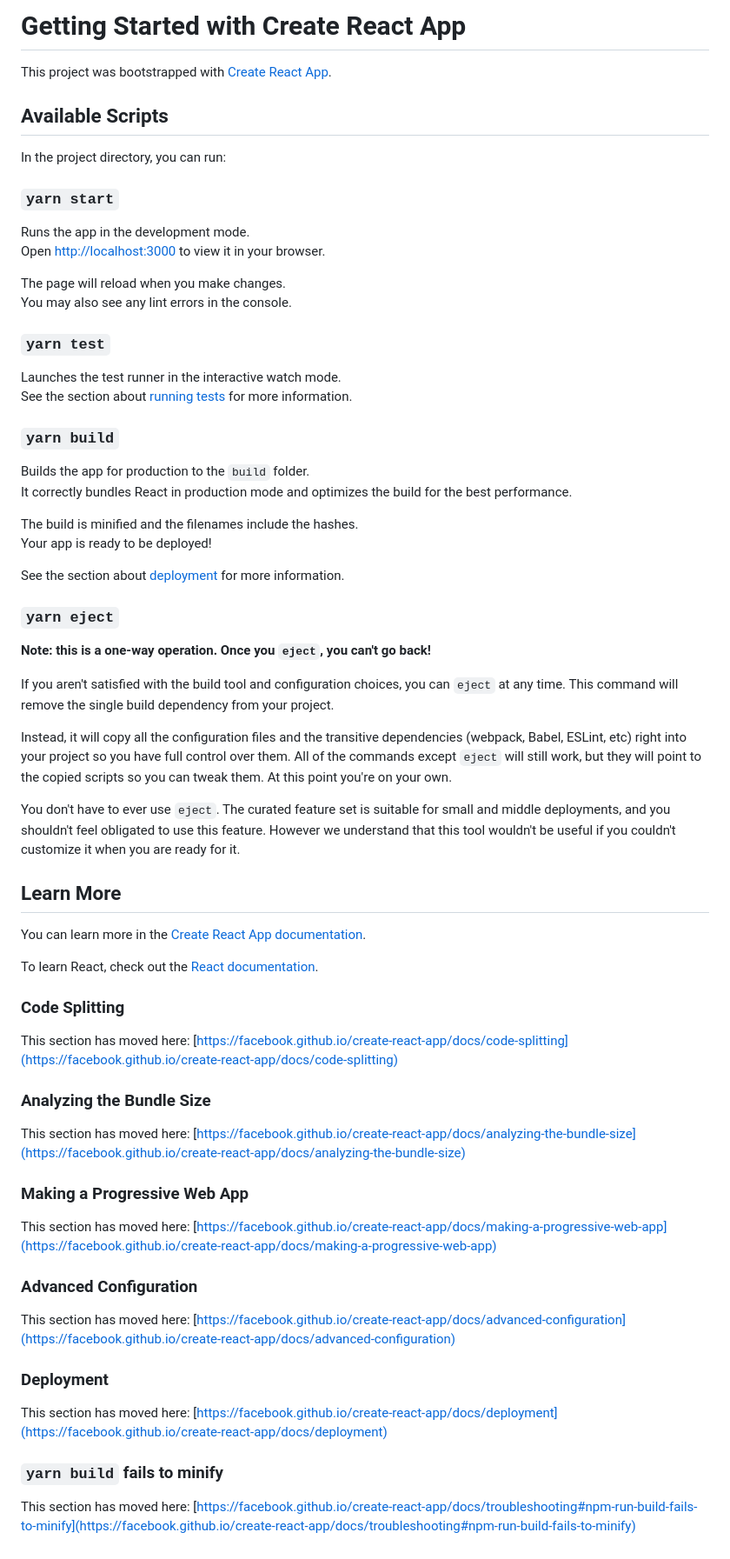
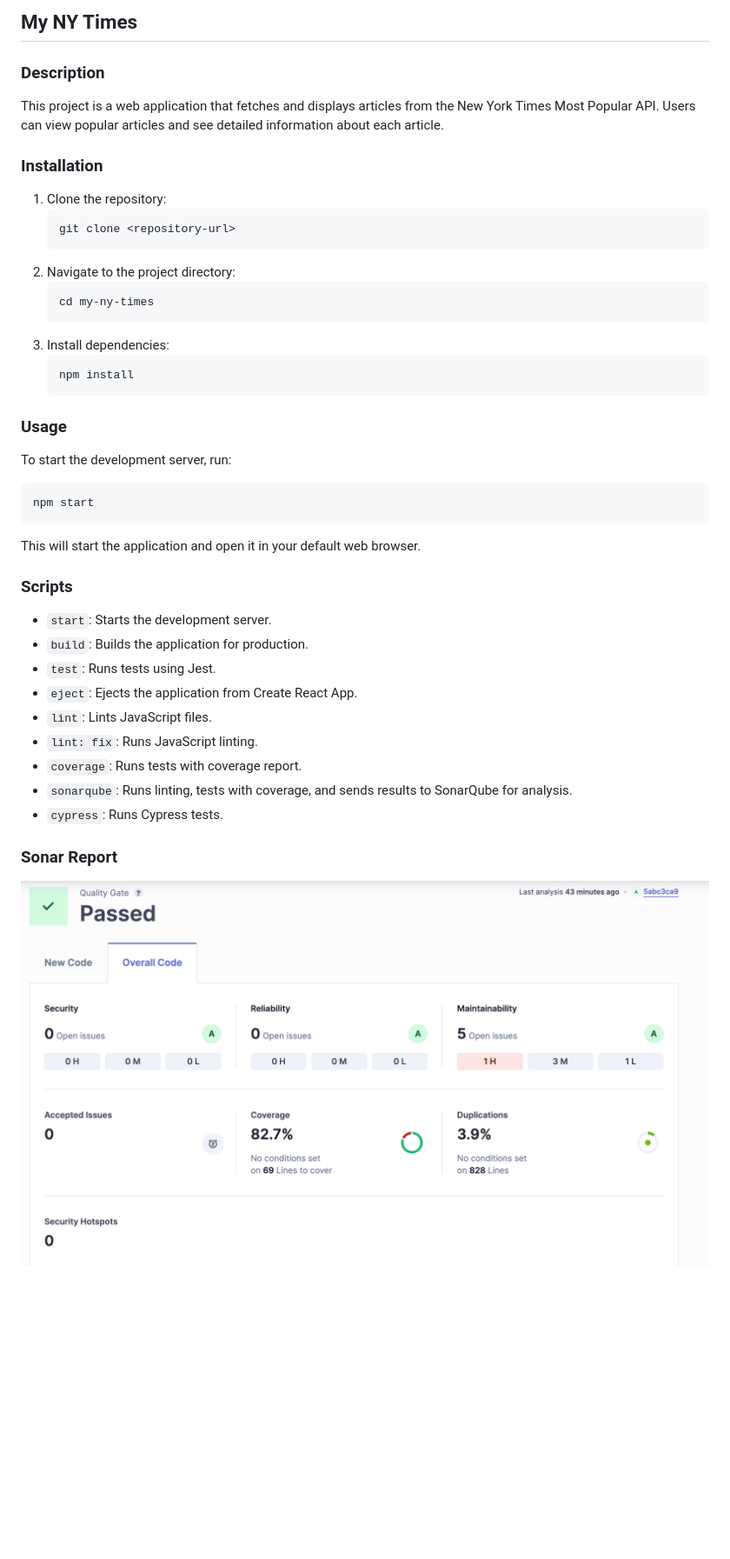
Before and after one commit to Kaliyani/ny-app, a Markdown page: README.md, the part around the change. Shown: that part at 87% size. Drawn GitHub-style; pictures changed too: Sonar_Result.png (added); blank space fills up the shorter version.

Commit message:
Sonar reports attached and README file updated

````diff
--- a/README.md
+++ b/README.md
@@ -1,70 +1,46 @@
-# Getting Started with Create React App
+## My NY Times
 
-This project was bootstrapped with [Create React App](https://github.com/facebook/create-react-app).
+### Description
 
-## Available Scripts
+This project is a web application that fetches and displays articles from the New York Times Most Popular API. Users can view popular articles and see detailed information about each article.
 
-In the project directory, you can run:
+### Installation
 
-### `yarn start`
+1. Clone the repository:
+   ```
+   git clone <repository-url>
+   ```
+2. Navigate to the project directory:
+   ```
+   cd my-ny-times
+   ```
+3. Install dependencies:
+   ```
+   npm install
+   ```
 
-Runs the app in the development mode.\
-Open [http://localhost:3000](http://localhost:3000) to view it in your browser.
+### Usage
 
-The page will reload when you make changes.\
-You may also see any lint errors in the console.
+To start the development server, run:
 
-### `yarn test`
+```
+npm start
+```
 
-Launches the test runner in the interactive watch mode.\
-See the section about [running tests](https://facebook.github.io/create-react-app/docs/running-tests) for more information.
+This will start the application and open it in your default web browser.
 
-### `yarn build`
+### Scripts
 
-Builds the app for production to the `build` folder.\
-It correctly bundles React in production mode and optimizes the build for the best performance.
+- `start`: Starts the development server.
+- `build`: Builds the application for production.
+- `test`: Runs tests using Jest.
+- `eject`: Ejects the application from Create React App.
+- `lint`: Lints JavaScript files.
+- `lint: fix`: Runs JavaScript linting.
+- `coverage`: Runs tests with coverage report.
+- `sonarqube`: Runs linting, tests with coverage, and sends results to SonarQube for analysis.
+- `cypress`: Runs Cypress tests.
 
-The build is minified and the filenames include the hashes.\
-Your app is ready to be deployed!
+### Sonar Report
 
-See the section about [deployment](https://facebook.github.io/create-react-app/docs/deployment) for more information.
-
-### `yarn eject`
-
-**Note: this is a one-way operation. Once you `eject`, you can't go back!**
-
-If you aren't satisfied with the build tool and configuration choices, you can `eject` at any time. This command will remove the single build dependency from your project.
-
-Instead, it will copy all the configuration files and the transitive dependencies (webpack, Babel, ESLint, etc) right into your project so you have full control over them. All of the commands except `eject` will still work, but they will point to the copied scripts so you can tweak them. At this point you're on your own.
-
-You don't have to ever use `eject`. The curated feature set is suitable for small and middle deployments, and you shouldn't feel obligated to use this feature. However we understand that this tool wouldn't be useful if you couldn't customize it when you are ready for it.
-
-## Learn More
-
-You can learn more in the [Create React App documentation](https://facebook.github.io/create-react-app/docs/getting-started).
-
-To learn React, check out the [React documentation](https://reactjs.org/).
-
-### Code Splitting
-
-This section has moved here: [https://facebook.github.io/create-react-app/docs/code-splitting](https://facebook.github.io/create-react-app/docs/code-splitting)
-
-### Analyzing the Bundle Size
-
-This section has moved here: [https://facebook.github.io/create-react-app/docs/analyzing-the-bundle-size](https://facebook.github.io/create-react-app/docs/analyzing-the-bundle-size)
-
-### Making a Progressive Web App
-
-This section has moved here: [https://facebook.github.io/create-react-app/docs/making-a-progressive-web-app](https://facebook.github.io/create-react-app/docs/making-a-progressive-web-app)
-
-### Advanced Configuration
-
-This section has moved here: [https://facebook.github.io/create-react-app/docs/advanced-configuration](https://facebook.github.io/create-react-app/docs/advanced-configuration)
-
-### Deployment
-
-This section has moved here: [https://facebook.github.io/create-react-app/docs/deployment](https://facebook.github.io/create-react-app/docs/deployment)
-
-### `yarn build` fails to minify
-
-This section has moved here: [https://facebook.github.io/create-react-app/docs/troubleshooting#npm-run-build-fails-to-minify](https://facebook.github.io/create-react-app/docs/troubleshooting#npm-run-build-fails-to-minify)
+![Screenshot](Sonar_Result.png)
````
Also changed, not shown: 2 other files.
